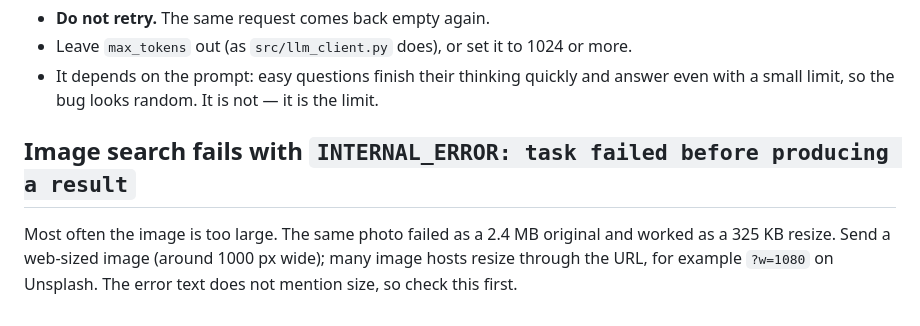
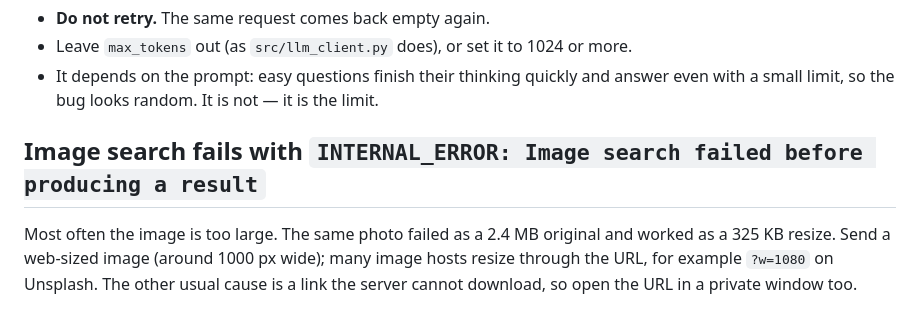
Before and after one commit to piclickAITEST/aisum-hackathon-starter, a Markdown page: docs/troubleshooting.md, the part around the change. Drawn GitHub-style.

Commit message:
Quote the image failure message the server sends
The server reworded it and now names both usual causes, so the entry no
longer says the text does not mention size.

```diff
--- a/docs/troubleshooting.md
+++ b/docs/troubleshooting.md
@@ -80,9 +80,9 @@ How to recognise it: `content == ""` **and** `finish_reason == "length"`.
 - It depends on the prompt: easy questions finish their thinking quickly and answer
   even with a small limit, so the bug looks random. It is not — it is the limit.
 
-## Image search fails with `INTERNAL_ERROR: task failed before producing a result`
+## Image search fails with `INTERNAL_ERROR: Image search failed before producing a result`
 
 Most often the image is too large. The same photo failed as a 2.4 MB original and
 worked as a 325 KB resize. Send a web-sized image (around 1000 px wide); many image
-hosts resize through the URL, for example `?w=1080` on Unsplash. The error text does
-not mention size, so check this first.
+hosts resize through the URL, for example `?w=1080` on Unsplash. The other usual
+cause is a link the server cannot download, so open the URL in a private window too.
```
